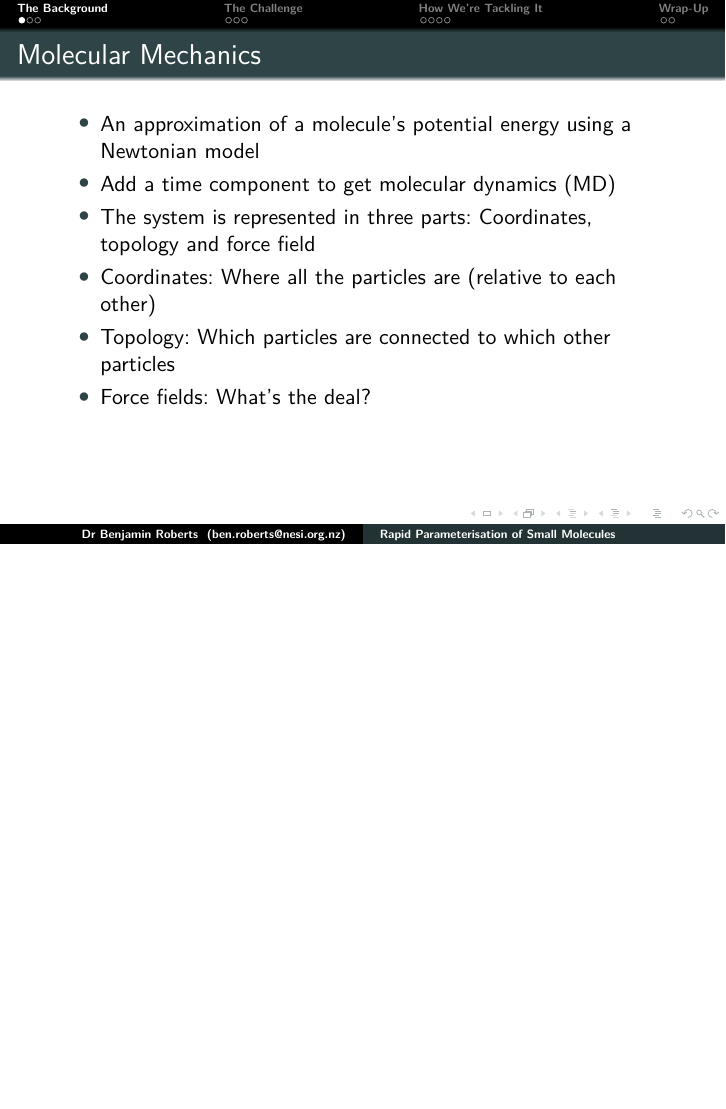
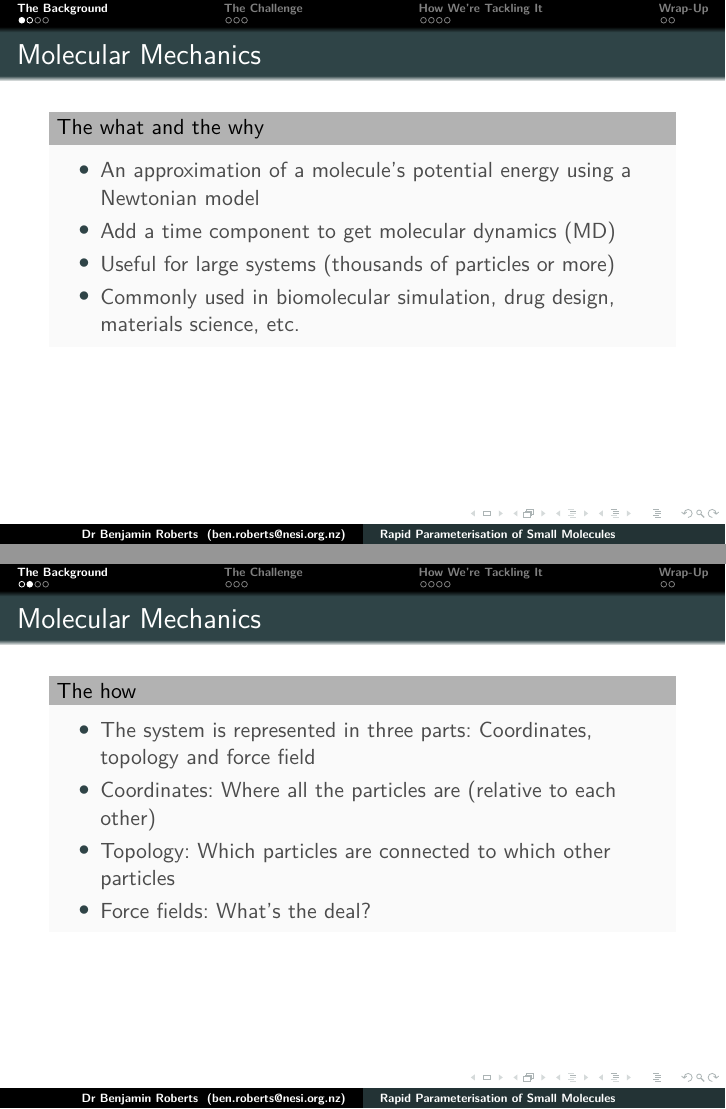
Before and after one commit to nesi/eResearch-NZ-2015, LaTeX slides (Rapid_parameterisation_of_small_molecules/Rapid_parameterisation.tex): page 3 of 14 before the commit and pages 3 and 4 of 15 after it, the two joined at a grey line, the shorter picture padded with empty space. Compiled offline with pdfLaTeX.

Commit message:
Updates to Ben's presentation

```diff
--- a/Rapid_parameterisation_of_small_molecules/Rapid_parameterisation.tex
+++ b/Rapid_parameterisation_of_small_molecules/Rapid_parameterisation.tex
@@ -43,7 +43,7 @@
 \title{Rapid Parameterisation of Small Molecules}
 %\subtitle{Computational Science team}
 \author{Dr Benjamin Roberts \\ (ben.roberts@nesi.org.nz)}
-\date{23 March 2015}
+\date{}
 
 \begin{document}
 
@@ -74,15 +74,29 @@
 \frame[t]
 {
 \frametitle{Molecular Mechanics}
-\begin{itemize}
+\begin{block}{The what and the why}
+	\begin{itemize}
 \item An approximation of a molecule's potential energy using a Newtonian model
 \item Add a time component to get molecular dynamics (MD)
+\item Useful for large systems (thousands of particles or more)
+\item Commonly used in biomolecular simulation, drug design, materials science, etc.
+\end{itemize}
+\end{block}
+}
+
+\frame[t]
+{
+\frametitle{Molecular Mechanics}
+\begin{block}{The how}
+	\begin{itemize}
 \item The system is represented in three parts: Coordinates, topology and force field
 \item Coordinates: Where all the particles are (relative to each other)
 \item Topology: Which particles are connected to which other particles
 \item Force fields: What's the deal?
 \end{itemize}
+\end{block}
 }
+
 \subsection{Force Fields and Parameterisation}
 \frame[t]
 {
```
Also changed, not shown: Rapid_parameterisation_of_small_molecules/Rapid_parameterisation.tex (5 more changed lines).
